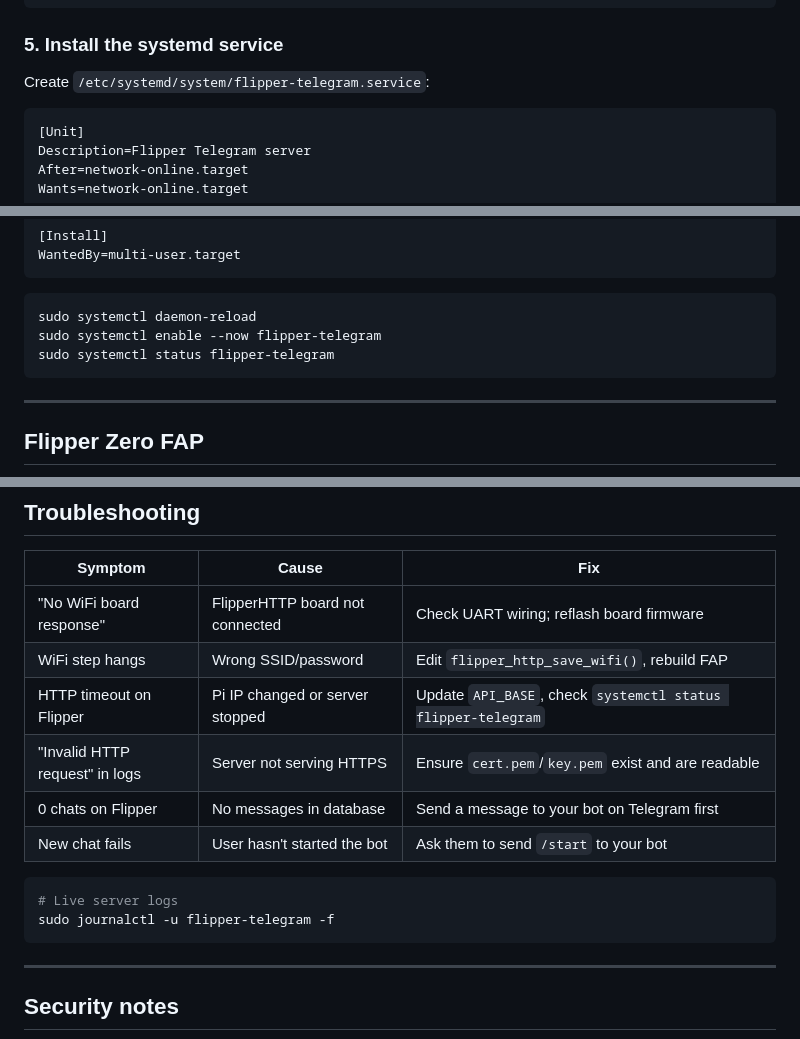
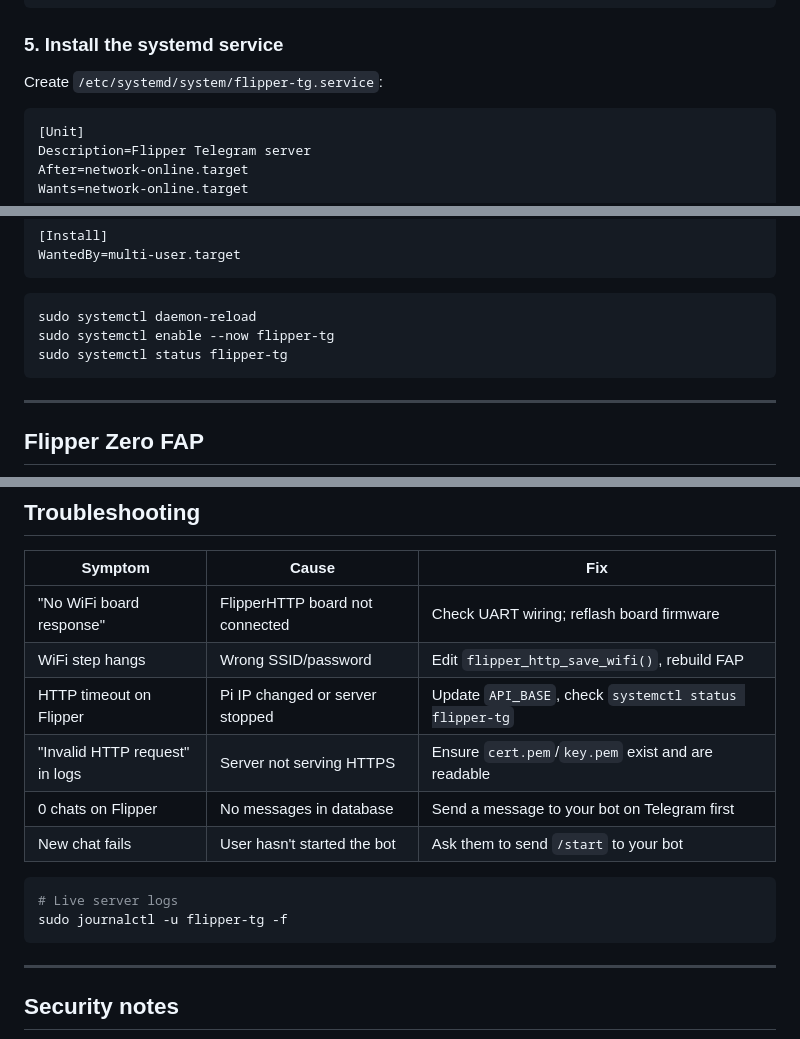
Before and after one commit to razreshitel/flipper-tg, a Markdown page: README.md, 3 parts joined by grey strips. GitHub-like rendering.

Commit message:
Fix service name in README: flipper-telegram → flipper-tg

````diff
--- a/README.md
+++ b/README.md
@@ -110,7 +110,7 @@ chmod 640 key.pem
 
 ### 5. Install the systemd service
 
-Create `/etc/systemd/system/flipper-telegram.service`:
+Create `/etc/systemd/system/flipper-tg.service`:
 
 ```ini
 [Unit]
@@ -132,8 +132,8 @@ WantedBy=multi-user.target
 
 ```bash
 sudo systemctl daemon-reload
-sudo systemctl enable --now flipper-telegram
-sudo systemctl status flipper-telegram
+sudo systemctl enable --now flipper-tg
+sudo systemctl status flipper-tg
 ```
 
 ---
@@ -212,14 +212,14 @@ Open `https://<pi-ip>:8888` and accept the self-signed cert warning.
 |---|---|---|
 | "No WiFi board response" | FlipperHTTP board not connected | Check UART wiring; reflash board firmware |
 | WiFi step hangs | Wrong SSID/password | Edit `flipper_http_save_wifi()`, rebuild FAP |
-| HTTP timeout on Flipper | Pi IP changed or server stopped | Update `API_BASE`, check `systemctl status flipper-telegram` |
+| HTTP timeout on Flipper | Pi IP changed or server stopped | Update `API_BASE`, check `systemctl status flipper-tg` |
 | "Invalid HTTP request" in logs | Server not serving HTTPS | Ensure `cert.pem`/`key.pem` exist and are readable |
 | 0 chats on Flipper | No messages in database | Send a message to your bot on Telegram first |
 | New chat fails | User hasn't started the bot | Ask them to send `/start` to your bot |
 
 ```bash
 # Live server logs
-sudo journalctl -u flipper-telegram -f
+sudo journalctl -u flipper-tg -f
 ```
 
 ---
````
